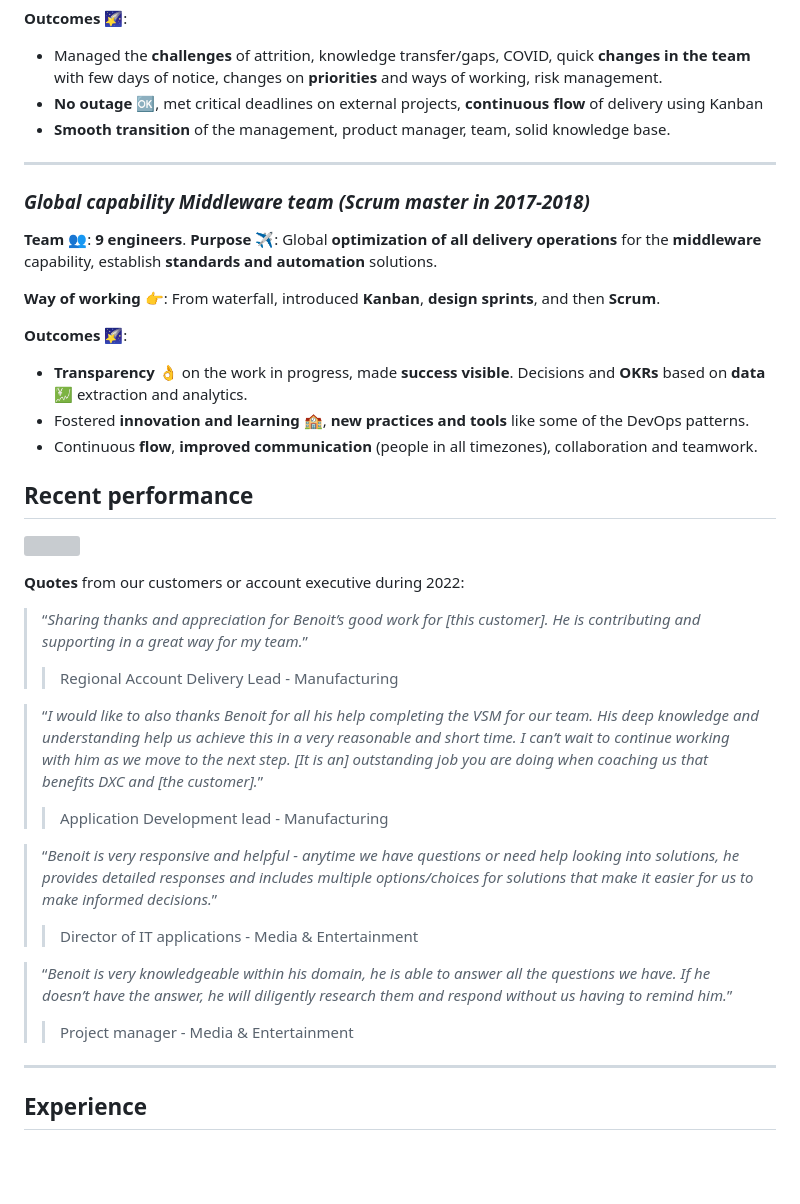
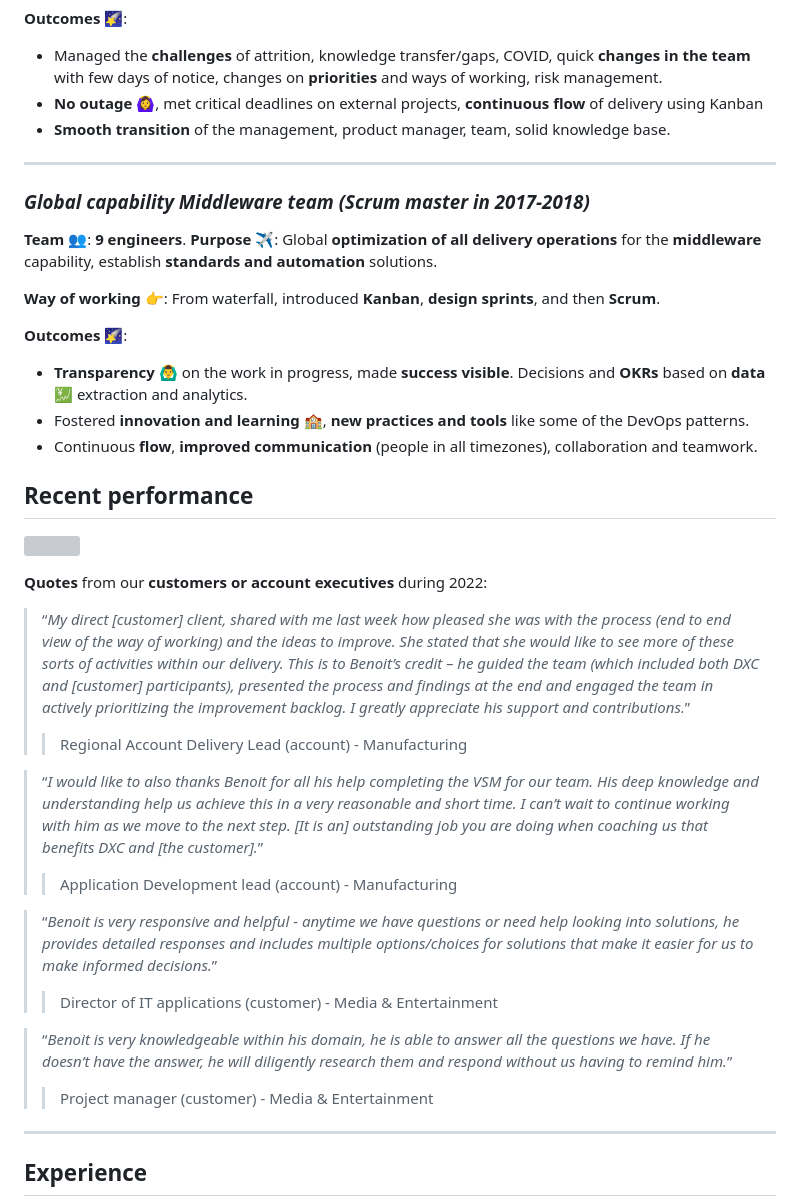
Before and after one commit to bbourdin/resume, a Markdown page: Benoit-Bourdin-resume.md, the part around the change printed below. GitHub-like rendering; blank space fills up the shorter version; grey boxes are pictures that could not be loaded.

Commit message:
Deploying to gh-pages from @ bbourdin/resume@482dee2954fe6c3e04c9900d4da0892322bf7a7b 🚀

```diff
--- a/Benoit-Bourdin-resume.md
+++ b/Benoit-Bourdin-resume.md
@@ -174,7 +174,7 @@ a critical waterfall project during few months.
 -   Managed the **challenges** of attrition, knowledge transfer/gaps,
     COVID, quick **changes in the team** with few days of notice,
     changes on **priorities** and ways of working, risk management.
--   **No outage** 🆗, met critical deadlines on external projects,
+-   **No outage** 🙆‍♀️, met critical deadlines on external projects,
     **continuous flow** of delivery using Kanban
 -   **Smooth transition** of the management, product manager, team,
     solid knowledge base.
@@ -192,7 +192,7 @@ sprints**, and then **Scrum**.
 
 **Outcomes 🌠**:
 
--   **Transparency** 👌 on the work in progress, made **success
+-   **Transparency** 🙆‍♂️ on the work in progress, made **success
     visible**. Decisions and **OKRs** based on **data** 💹 extraction and
     analytics.
 -   Fostered **innovation and learning** 🏫, **new practices and tools**
@@ -205,13 +205,18 @@ Recent performance
 
 ![](Benoit-Bourdin-resume_files/figure-markdown_github/PerformanceRatings-1.png)
 
-**Quotes** from our customers or account executive during 2022:
+**Quotes** from our **customers or account executives** during 2022:
 
-> “*Sharing thanks and appreciation for Benoit’s good work for \[this
-> customer\]. He is contributing and supporting in a great way for my
-> team.*”
+> “*My direct \[customer\] client, shared with me last week how pleased
+> she was with the process (end to end view of the way of working) and
+> the ideas to improve. She stated that she would like to see more of
+> these sorts of activities within our delivery. This is to Benoit’s
+> credit – he guided the team (which included both DXC and \[customer\]
+> participants), presented the process and findings at the end and
+> engaged the team in actively prioritizing the improvement backlog. I
+> greatly appreciate his support and contributions.*”
 >
-> > Regional Account Delivery Lead - Manufacturing
+> > Regional Account Delivery Lead (account) - Manufacturing
 
 > “*I would like to also thanks Benoit for all his help completing the
 > VSM for our team. His deep knowledge and understanding help us achieve
@@ -220,21 +225,21 @@ Recent performance
 > job you are doing when coaching us that benefits DXC and \[the
 > customer\].*”
 >
-> > Application Development lead - Manufacturing
+> > Application Development lead (account) - Manufacturing
 
 > “*Benoit is very responsive and helpful - anytime we have questions or
 > need help looking into solutions, he provides detailed responses and
 > includes multiple options/choices for solutions that make it easier
 > for us to make informed decisions.*”
 >
-> > Director of IT applications - Media & Entertainment
+> > Director of IT applications (customer) - Media & Entertainment
 
 > “*Benoit is very knowledgeable within his domain, he is able to answer
 > all the questions we have. If he doesn’t have the answer, he will
 > diligently research them and respond without us having to remind
 > him.*”
 >
-> > Project manager - Media & Entertainment
+> > Project manager (customer) - Media & Entertainment
 
 ------------------------------------------------------------------------
 
```
Also changed, not shown: other parts of Benoit-Bourdin-resume.md (+4 -4 lines), Benoit-Bourdin-slide.png, 5 other files.
